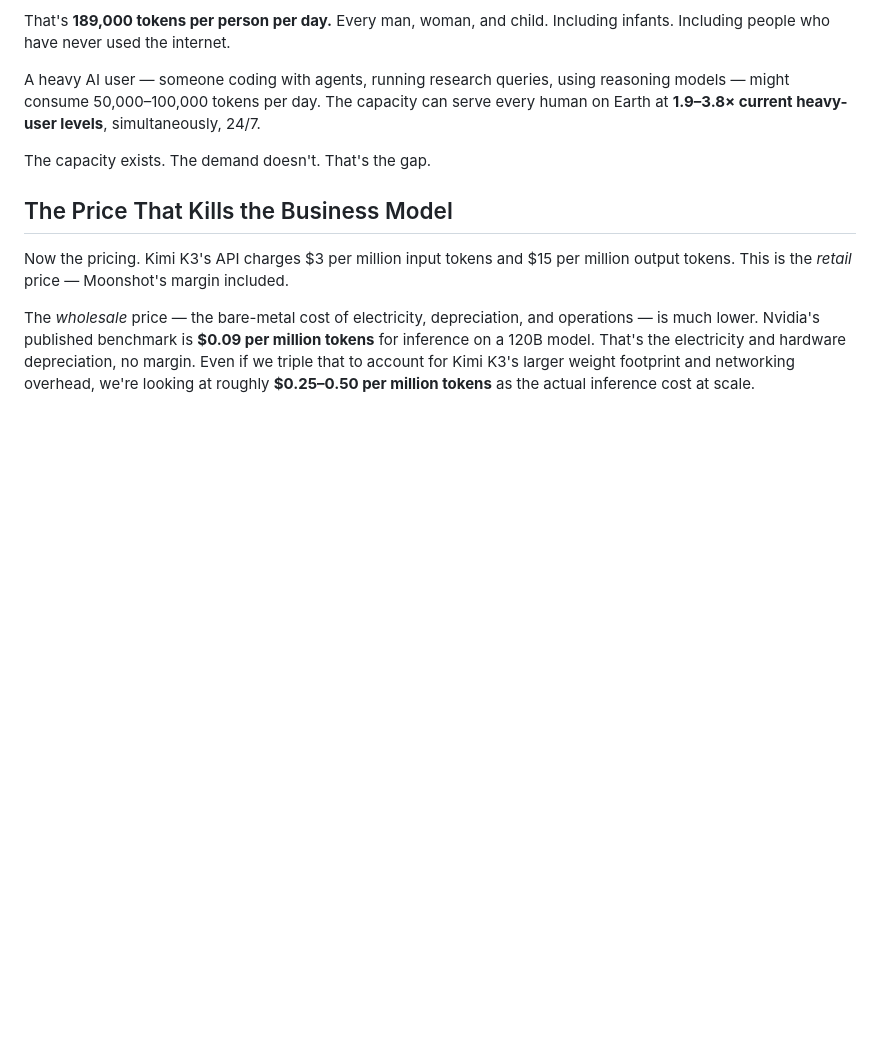
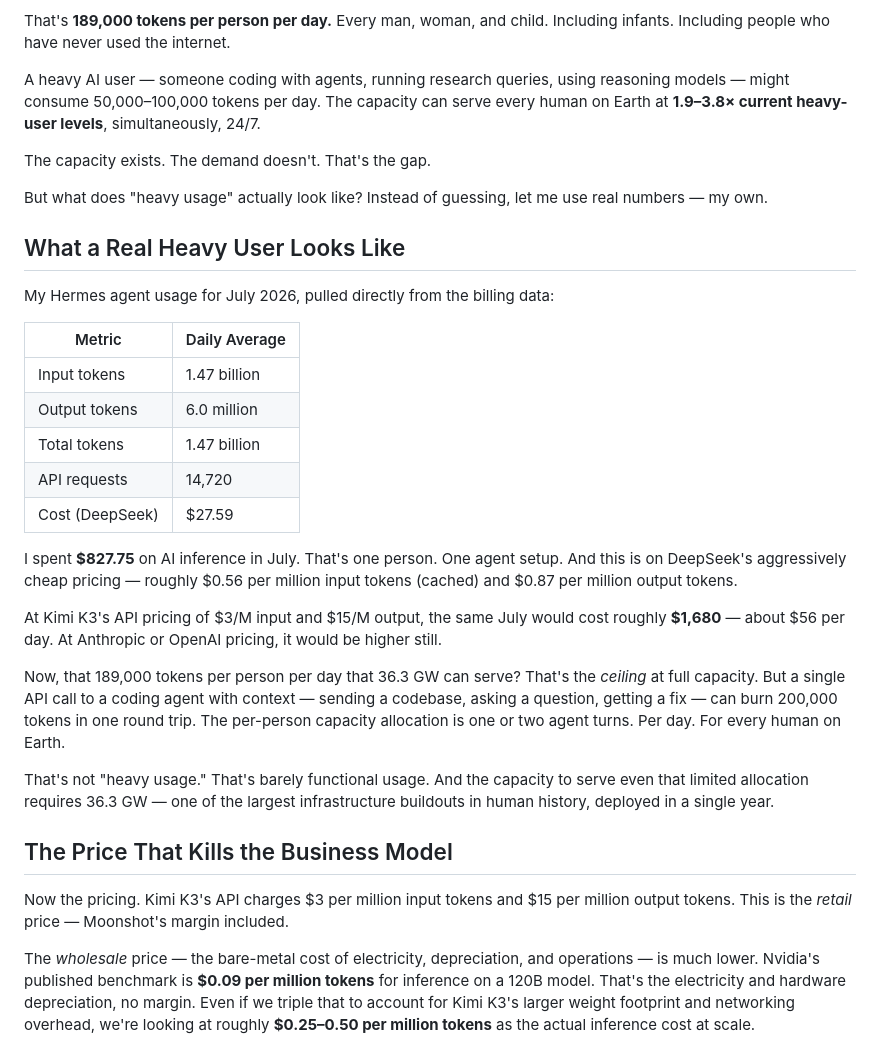
Before and after one commit to totalwindupflightsystems/blog, a Markdown page: articles/ai-bull-arithmetic.md, the part around the change. Drawn GitHub-style; blank space fills up the shorter version.

Commit message:
Add real Hermes usage data: 1.47B tokens/day, not made-up 50K
Actual July 2026 billing: 44B+ total tokens across 30 days, 27.75 total spend. Heavy user benchmark corrected from estimates to real numbers. Capacity per person is 189K tok/day — one or two agent turns.

Co-authored-by: Alexis Okuwa <wojonstech@gmail.com>

```diff
--- a/articles/ai-bull-arithmetic.md
+++ b/articles/ai-bull-arithmetic.md
@@ -82,6 +82,28 @@ A heavy AI user — someone coding with agents, running research queries, using
 
 The capacity exists. The demand doesn't. That's the gap.
 
+But what does "heavy usage" actually look like? Instead of guessing, let me use real numbers — my own.
+
+## What a Real Heavy User Looks Like
+
+My Hermes agent usage for July 2026, pulled directly from the billing data:
+
+| Metric | Daily Average |
+|--------|-------------|
+| Input tokens | 1.47 billion |
+| Output tokens | 6.0 million |
+| Total tokens | 1.47 billion |
+| API requests | 14,720 |
+| Cost (DeepSeek) | $27.59 |
+
+I spent **$827.75** on AI inference in July. That's one person. One agent setup. And this is on DeepSeek's aggressively cheap pricing — roughly $0.56 per million input tokens (cached) and $0.87 per million output tokens.
+
+At Kimi K3's API pricing of $3/M input and $15/M output, the same July would cost roughly **$1,680** — about $56 per day. At Anthropic or OpenAI pricing, it would be higher still.
+
+Now, that 189,000 tokens per person per day that 36.3 GW can serve? That's the *ceiling* at full capacity. But a single API call to a coding agent with context — sending a codebase, asking a question, getting a fix — can burn 200,000 tokens in one round trip. The per-person capacity allocation is one or two agent turns. Per day. For every human on Earth.
+
+That's not "heavy usage." That's barely functional usage. And the capacity to serve even that limited allocation requires 36.3 GW — one of the largest infrastructure buildouts in human history, deployed in a single year.
+
 ## The Price That Kills the Business Model
 
 Now the pricing. Kimi K3's API charges $3 per million input tokens and $15 per million output tokens. This is the *retail* price — Moonshot's margin included.
```
